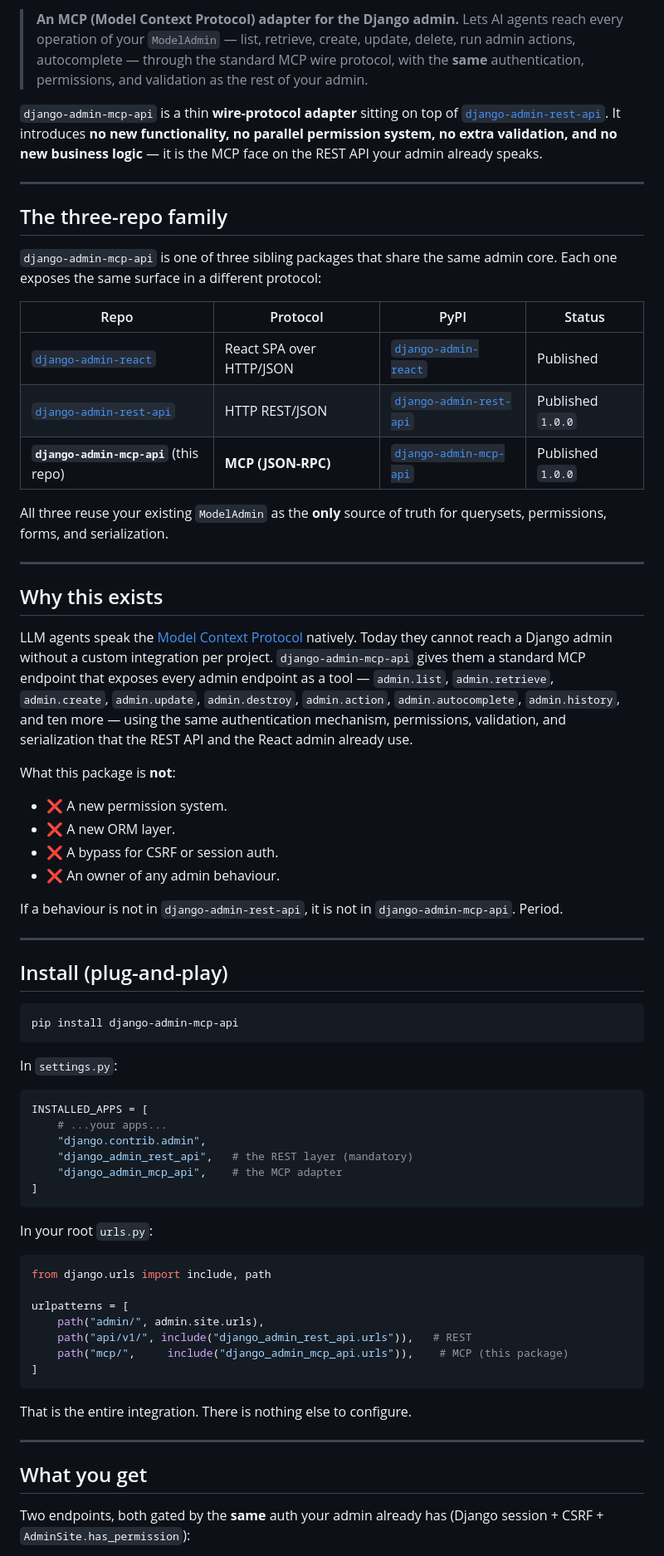
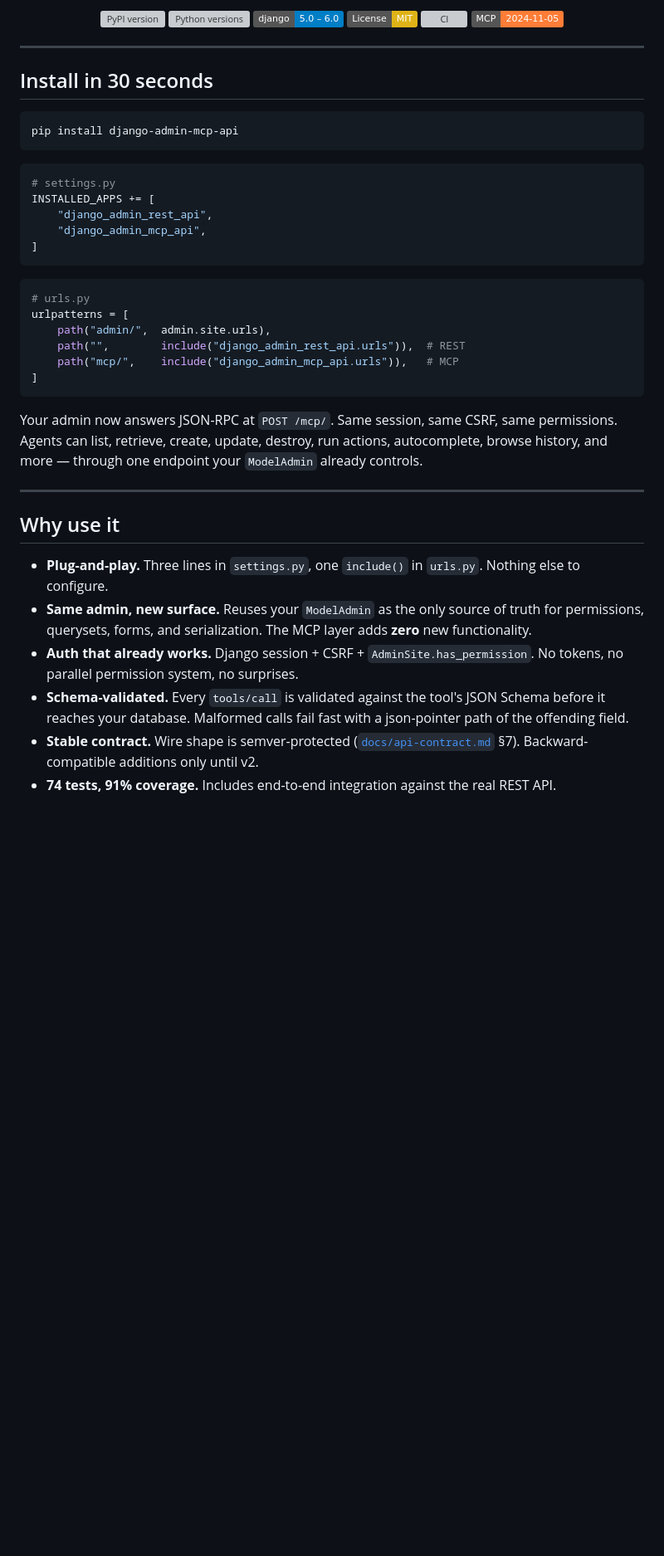
Before and after one commit to MartinCastroAlvarez/django-admin-mcp-api, a Markdown page: README.md, the part around one of its changes. Shown at 83% size. Drawn GitHub-style; badges without logos; blank space fills up the shorter version; grey boxes are pictures that could not be loaded.

````diff
--- a/README.md
+++ b/README.md
@@ -8,92 +7,51 @@
 
-> **An MCP (Model Context Protocol) adapter for the Django admin.**
-> Lets AI agents reach every operation of your `ModelAdmin` — list, retrieve,
-> create, update, delete, run admin actions, autocomplete — through the
-> standard MCP wire protocol, with the **same** authentication, permissions,
-> and validation as the rest of your admin.
-
-`django-admin-mcp-api` is a thin **wire-protocol adapter** sitting on top of
-[`django-admin-rest-api`](https://github.com/MartinCastroAlvarez/django-admin-rest-api).
-It introduces **no new functionality, no parallel permission system, no extra
-validation, and no new business logic** — it is the MCP face on the REST API
-your admin already speaks.
+<p align="center">
+  <a href="https://pypi.org/project/django-admin-mcp-api/"><img alt="PyPI version" src="https://img.shields.io/pypi/v/django-admin-mcp-api.svg?color=2b7"></a>
+  <a href="https://pypi.org/project/django-admin-mcp-api/"><img alt="Python versions" src="https://img.shields.io/pypi/pyversions/django-admin-mcp-api.svg"></a>
+  <img alt="Django 5.0 – 6.0" src="https://img.shields.io/badge/django-5.0%20%E2%80%93%206.0-blue.svg">
+  <a href="LICENSE"><img alt="License: MIT" src="https://img.shields.io/badge/License-MIT-yellow.svg"></a>
+  <a href="https://github.com/MartinCastroAlvarez/django-admin-mcp-api/actions/workflows/ci.yml"><img alt="CI" src="https://github.com/MartinCastroAlvarez/django-admin-mcp-api/actions/workflows/ci.yml/badge.svg"></a>
+  <a href="https://modelcontextprotocol.io"><img alt="MCP 2024-11-05" src="https://img.shields.io/badge/MCP-2024--11--05-orange.svg"></a>
+</p>
 
 ---
 
-## The three-repo family
-
-`django-admin-mcp-api` is one of three sibling packages that share the same
-admin core. Each one exposes the same surface in a different protocol:
-
-| Repo                                                                                  | Protocol         | PyPI                                                      | Status                |
-| ------------------------------------------------------------------------------------- | ---------------- | --------------------------------------------------------- | --------------------- |
-| [`django-admin-react`](https://github.com/MartinCastroAlvarez/django-admin-react)         | React SPA over HTTP/JSON | [`django-admin-react`](https://pypi.org/project/django-admin-react/)             | Published          |
-| [`django-admin-rest-api`](https://github.com/MartinCastroAlvarez/django-admin-rest-api)   | HTTP REST/JSON           | [`django-admin-rest-api`](https://pypi.org/project/django-admin-rest-api/)       | Published `1.0.0`  |
-| **`django-admin-mcp-api`** (this repo)                                                     | **MCP (JSON-RPC)**       | [`django-admin-mcp-api`](https://pypi.org/project/django-admin-mcp-api/)         | Published `1.0.0`  |
-
-All three reuse your existing `ModelAdmin` as the **only** source of truth
-for querysets, permissions, forms, and serialization.
-
----
-
-## Why this exists
-
-LLM agents speak the [Model Context Protocol](https://modelcontextprotocol.io)
-natively. Today they cannot reach a Django admin without a custom integration
-per project. `django-admin-mcp-api` gives them a standard MCP endpoint that
-exposes every admin endpoint as a tool — `admin.list`, `admin.retrieve`,
-`admin.create`, `admin.update`, `admin.destroy`, `admin.action`,
-`admin.autocomplete`, `admin.history`, and ten more — using the same
-authentication mechanism, permissions, validation, and serialization that the
-REST API and the React admin already use.
-
-What this package is **not**:
-
-- ❌ A new permission system.
-- ❌ A new ORM layer.
-- ❌ A bypass for CSRF or session auth.
-- ❌ An owner of any admin behaviour.
-
-If a behaviour is not in `django-admin-rest-api`, it is not in
-`django-admin-mcp-api`. Period.
-
----
-
-## Install (plug-and-play)
+## Install in 30 seconds
 
 ```bash
 pip install django-admin-mcp-api
 ```
 
-In `settings.py`:
-
 ```python
-INSTALLED_APPS = [
-    # ...your apps...
-    "django.contrib.admin",
-    "django_admin_rest_api",   # the REST layer (mandatory)
-    "django_admin_mcp_api",    # the MCP adapter
+# settings.py
+INSTALLED_APPS += [
+    "django_admin_rest_api",
+    "django_admin_mcp_api",
 ]
 ```
 
-In your root `urls.py`:
-
 ```python
-from django.urls import include, path
-
+# urls.py
 urlpatterns = [
-    path("admin/", admin.site.urls),
-    path("api/v1/", include("django_admin_rest_api.urls")),   # REST
-    path("mcp/",     include("django_admin_mcp_api.urls")),    # MCP (this package)
+    path("admin/",  admin.site.urls),
+    path("",        include("django_admin_rest_api.urls")),  # REST
+    path("mcp/",    include("django_admin_mcp_api.urls")),   # MCP
 ]
 ```
 
-That is the entire integration. There is nothing else to configure.
+Your admin now answers JSON-RPC at `POST /mcp/`. Same session, same CSRF,
+same permissions. Agents can list, retrieve, create, update, destroy,
+run actions, autocomplete, browse history, and more — through one
+endpoint your `ModelAdmin` already controls.
 
 ---
 
-## What you get
+## Why use it
 
-Two endpoints, both gated by the **same** auth your admin already has
-(Django session + CSRF + `AdminSite.has_permission`):
+- **Plug-and-play.** Three lines in `settings.py`, one `include()` in `urls.py`. Nothing else to configure.
+- **Same admin, new surface.** Reuses your `ModelAdmin` as the only source of truth for permissions, querysets, forms, and serialization. The MCP layer adds **zero** new functionality.
+- **Auth that already works.** Django session + CSRF + `AdminSite.has_permission`. No tokens, no parallel permission system, no surprises.
+- **Schema-validated.** Every `tools/call` is validated against the tool's JSON Schema before it reaches your database. Malformed calls fail fast with a json-pointer path of the offending field.
+- **Stable contract.** Wire shape is semver-protected ([`docs/api-contract.md`](docs/api-contract.md) §7). Backward-compatible additions only until v2.
+- **74 tests, 91% coverage.** Includes end-to-end integration against the real REST API.
 
````
Also changed, not shown: other parts of README.md (+76 -132 lines).
